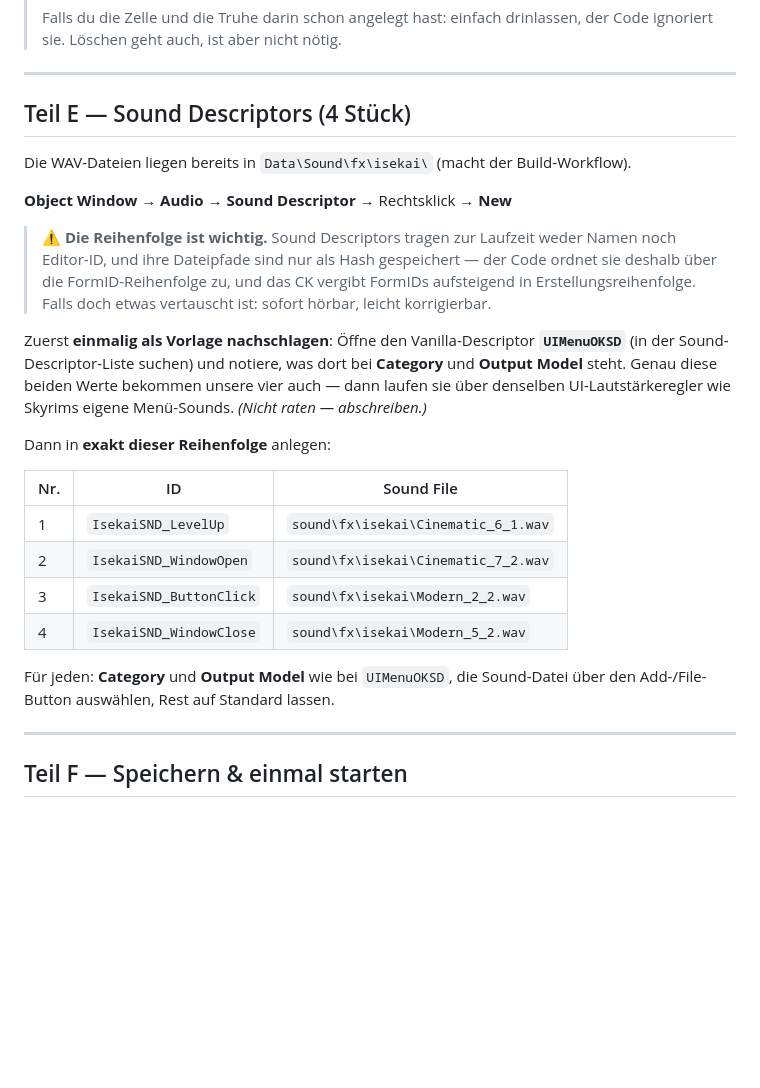
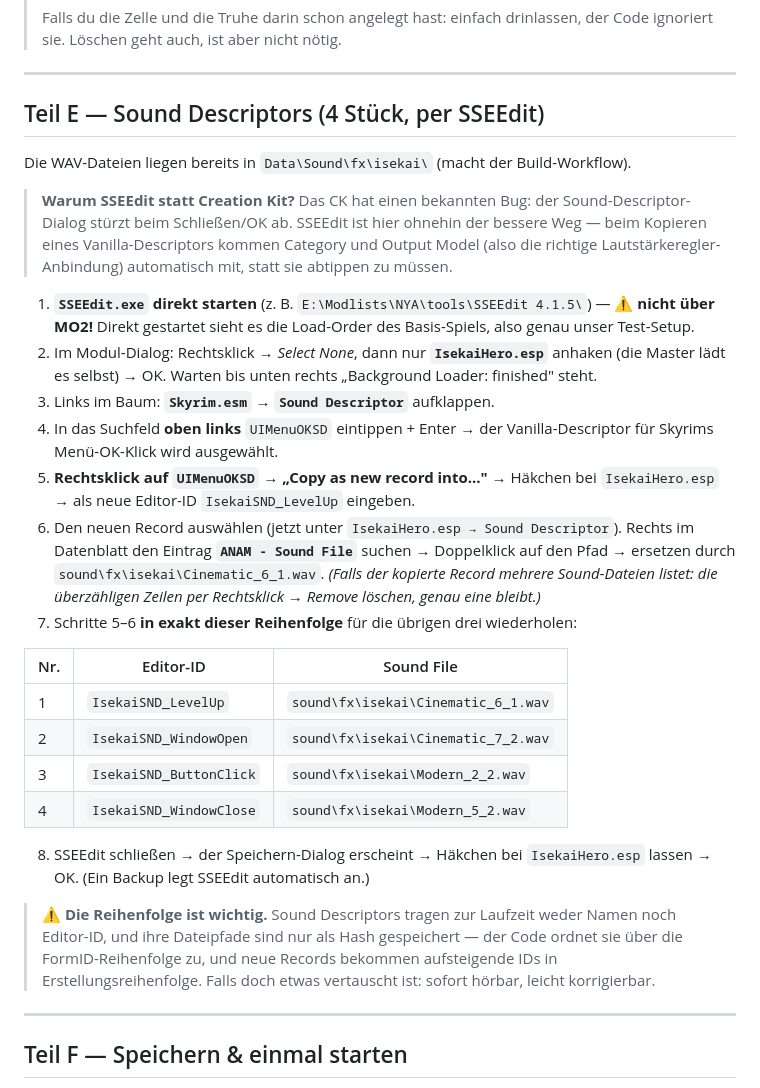
Before and after one commit to dstNr/isekai-hero-skyrim, a Markdown page: docs/CREATION_KIT_ESP.md, the part around the change. Drawn GitHub-style; blank space fills up the shorter version.

Commit message:
docs: Sound Descriptors per SSEEdit statt Creation Kit
Das CK hat einen bekannten Bug: der Sound-Descriptor-Dialog stuerzt beim
Schliessen/OK ab - beim Nutzer reproduzierbar. SSEEdit ist ohnehin der
bessere Weg: "Copy as new record" von UIMenuOKSD bringt Category und Output
Model (die Lautstaerkeregler-Anbindung) automatisch mit, statt sie aus dem
CK abzutippen.

Co-Authored-By: Claude Opus 4.8 <noreply@anthropic.com>

```diff
--- a/docs/CREATION_KIT_ESP.md
+++ b/docs/CREATION_KIT_ESP.md
@@ -183,35 +183,49 @@ Am Duplikat ändern:
 
 ---
 
-## Teil E — Sound Descriptors (4 Stück)
+## Teil E — Sound Descriptors (4 Stück, per SSEEdit)
 
 Die WAV-Dateien liegen bereits in `Data\Sound\fx\isekai\` (macht der Build-Workflow).
 
-**Object Window** → **Audio → Sound Descriptor** → Rechtsklick → **New**
+> **Warum SSEEdit statt Creation Kit?** Das CK hat einen bekannten Bug: der
+> Sound-Descriptor-Dialog stürzt beim Schließen/OK ab. SSEEdit ist hier ohnehin der
+> bessere Weg — beim Kopieren eines Vanilla-Descriptors kommen Category und Output
+> Model (also die richtige Lautstärkeregler-Anbindung) automatisch mit, statt sie
+> abtippen zu müssen.
 
-> ⚠️ **Die Reihenfolge ist wichtig.** Sound Descriptors tragen zur Laufzeit weder Namen
-> noch Editor-ID, und ihre Dateipfade sind nur als Hash gespeichert — der Code ordnet
-> sie deshalb über die FormID-Reihenfolge zu, und das CK vergibt FormIDs aufsteigend
-> in Erstellungsreihenfolge. Falls doch etwas vertauscht ist: sofort hörbar, leicht
-> korrigierbar.
+1. **`SSEEdit.exe` direkt starten** (z. B. `E:\Modlists\NYA\tools\SSEEdit 4.1.5\`) —
+   ⚠️ **nicht über MO2!** Direkt gestartet sieht es die Load-Order des Basis-Spiels,
+   also genau unser Test-Setup.
+2. Im Modul-Dialog: Rechtsklick → *Select None*, dann nur **`IsekaiHero.esp`** anhaken
+   (die Master lädt es selbst) → OK. Warten bis unten rechts
+   „Background Loader: finished" steht.
+3. Links im Baum: **`Skyrim.esm` → `Sound Descriptor`** aufklappen.
+4. In das Suchfeld **oben links** `UIMenuOKSD` eintippen + Enter → der Vanilla-Descriptor
+   für Skyrims Menü-OK-Klick wird ausgewählt.
+5. **Rechtsklick auf `UIMenuOKSD` → „Copy as new record into..."** → Häkchen bei
+   `IsekaiHero.esp` → als neue Editor-ID `IsekaiSND_LevelUp` eingeben.
+6. Den neuen Record auswählen (jetzt unter `IsekaiHero.esp → Sound Descriptor`).
+   Rechts im Datenblatt den Eintrag **`ANAM - Sound File`** suchen → Doppelklick auf den
+   Pfad → ersetzen durch `sound\fx\isekai\Cinematic_6_1.wav`.
+   *(Falls der kopierte Record mehrere Sound-Dateien listet: die überzähligen Zeilen
+   per Rechtsklick → Remove löschen, genau eine bleibt.)*
+7. Schritte 5–6 **in exakt dieser Reihenfolge** für die übrigen drei wiederholen:
 
-Zuerst **einmalig als Vorlage nachschlagen**: Öffne den Vanilla-Descriptor
-**`UIMenuOKSD`** (in der Sound-Descriptor-Liste suchen) und notiere, was dort bei
-**Category** und **Output Model** steht. Genau diese beiden Werte bekommen unsere vier
-auch — dann laufen sie über denselben UI-Lautstärkeregler wie Skyrims eigene
-Menü-Sounds. *(Nicht raten — abschreiben.)*
-
-Dann in **exakt dieser Reihenfolge** anlegen:
-
-| Nr. | ID | Sound File |
+| Nr. | Editor-ID | Sound File |
 |---|---|---|
 | 1 | `IsekaiSND_LevelUp` | `sound\fx\isekai\Cinematic_6_1.wav` |
 | 2 | `IsekaiSND_WindowOpen` | `sound\fx\isekai\Cinematic_7_2.wav` |
 | 3 | `IsekaiSND_ButtonClick` | `sound\fx\isekai\Modern_2_2.wav` |
 | 4 | `IsekaiSND_WindowClose` | `sound\fx\isekai\Modern_5_2.wav` |
 
-Für jeden: **Category** und **Output Model** wie bei `UIMenuOKSD`, die Sound-Datei über
-den Add-/File-Button auswählen, Rest auf Standard lassen.
+8. SSEEdit schließen → der Speichern-Dialog erscheint → Häkchen bei `IsekaiHero.esp`
+   lassen → OK. (Ein Backup legt SSEEdit automatisch an.)
+
+> ⚠️ **Die Reihenfolge ist wichtig.** Sound Descriptors tragen zur Laufzeit weder Namen
+> noch Editor-ID, und ihre Dateipfade sind nur als Hash gespeichert — der Code ordnet
+> sie über die FormID-Reihenfolge zu, und neue Records bekommen aufsteigende IDs in
+> Erstellungsreihenfolge. Falls doch etwas vertauscht ist: sofort hörbar, leicht
+> korrigierbar.
 
 ---
 
```
